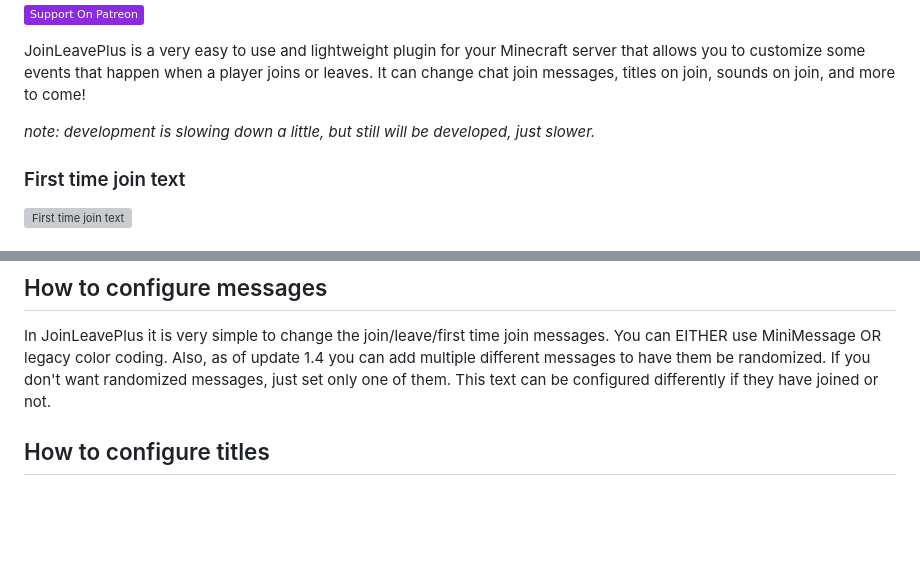
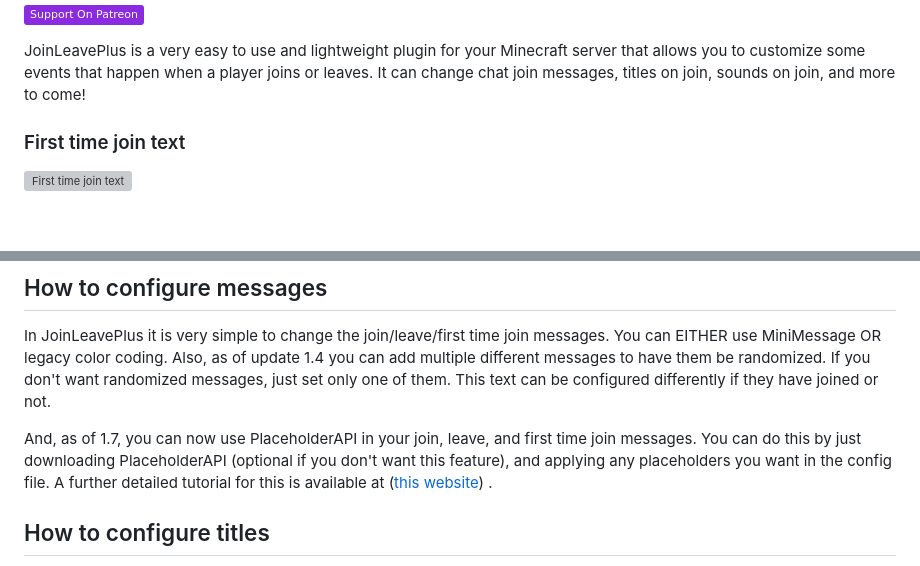
Before and after one commit to Abradee/JoinLeavePlus, a Markdown page: README.md, 2 parts joined by grey strips. Rendered like a GitHub page; badges without logos; blank space fills up the shorter version; grey boxes are pictures that could not be loaded.

```diff
--- a/README.md
+++ b/README.md
@@ -1,8 +1,6 @@
 [![Patreon](https://img.shields.io/badge/Support%20On%20Patreon-8A2BE2)](https://patreon.com/abradee)
 
 JoinLeavePlus is a very easy to use and lightweight plugin for your Minecraft server that allows you to customize some events that happen when a player joins or leaves. It can change chat join messages, titles on join, sounds on join, and more to come!
-
-*note: development is slowing down a little, but still will be developed, just slower.*
 
 ### First time join text
 
@@ -23,6 +21,9 @@ JoinLeavePlus is a very easy to use and lightweight plugin for your Minecraft se
 ## How to configure messages
 
 In JoinLeavePlus it is very simple to change the join/leave/first time join messages. You can EITHER use MiniMessage OR legacy color coding. Also, as of update 1.4 you can add multiple different messages to have them be randomized. If you don't want randomized messages, just set only one of them. This text can be configured differently if they have joined or not.
+
+And, as of 1.7, you can now use PlaceholderAPI in your join, leave, and first time join messages. You can do this by just downloading PlaceholderAPI (optional if you don't want this feature), and applying any placeholders you want in the config file. A further detailed tutorial for this is available at ([this website](https://abradee.github.io/joinleaveplus-papi/)) .
+
 
 ## How to configure titles
 
```
